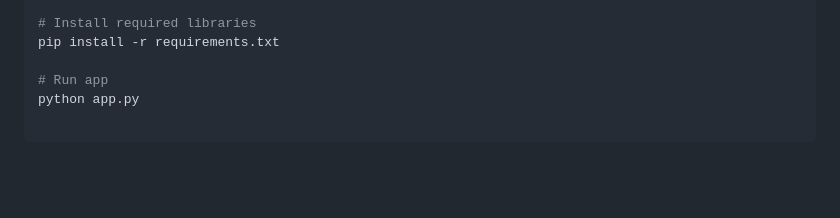
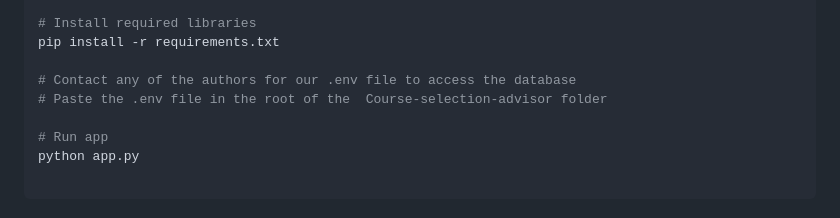
Before and after one commit to dengwanlin/Course-selection-advisor, a Markdown page: README.md, the part around the change. Rendered like a GitHub page; blank space fills up the shorter version.

```diff
--- a/README.md
+++ b/README.md
@@ -65,6 +65,9 @@ cd Course-selection-advisor
 # Install required libraries
 pip install -r requirements.txt
 
+# Contact any of the authors for our .env file to access the database
+# Paste the .env file in the root of the  Course-selection-advisor folder
+
 # Run app
 python app.py
 
```
